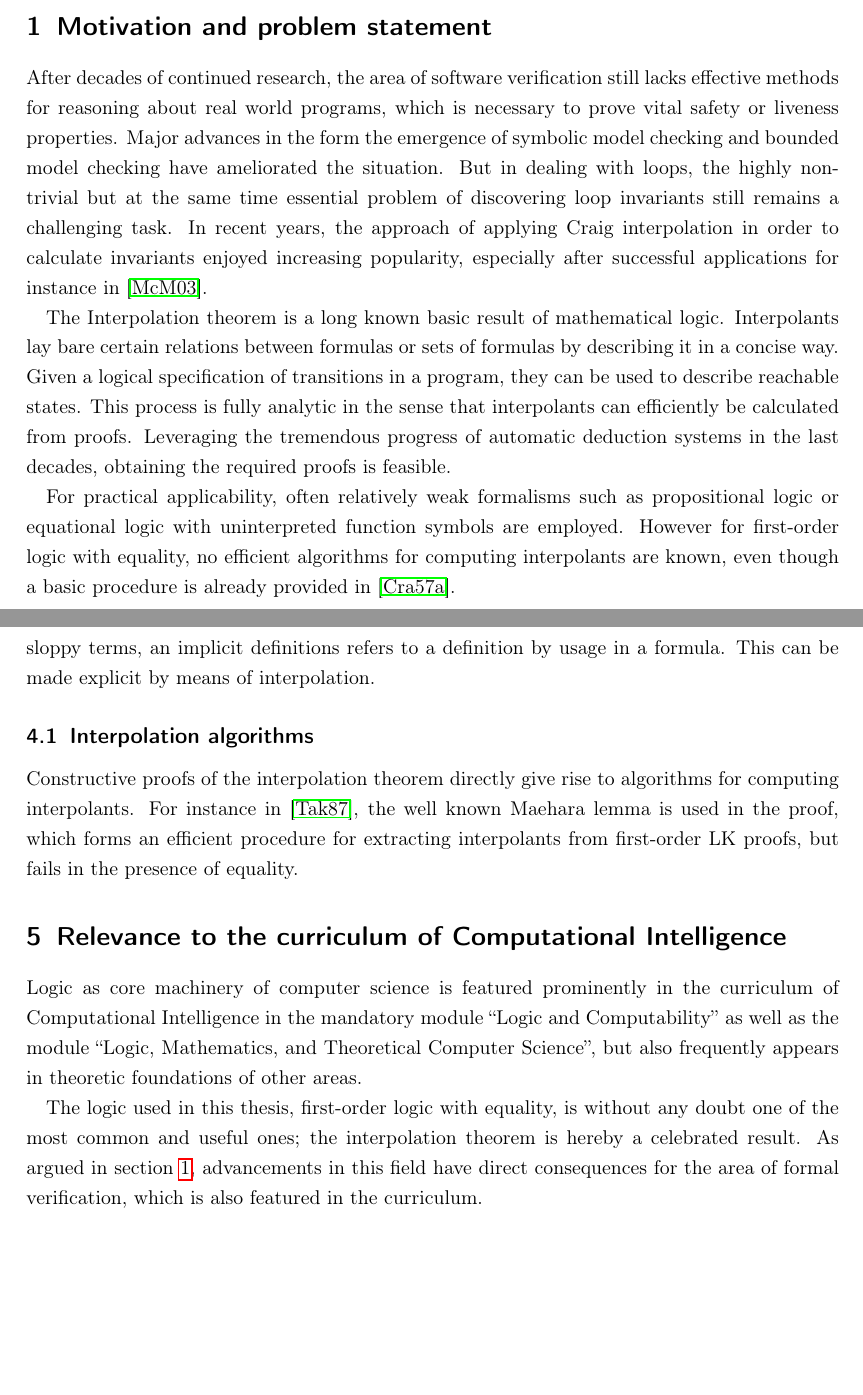
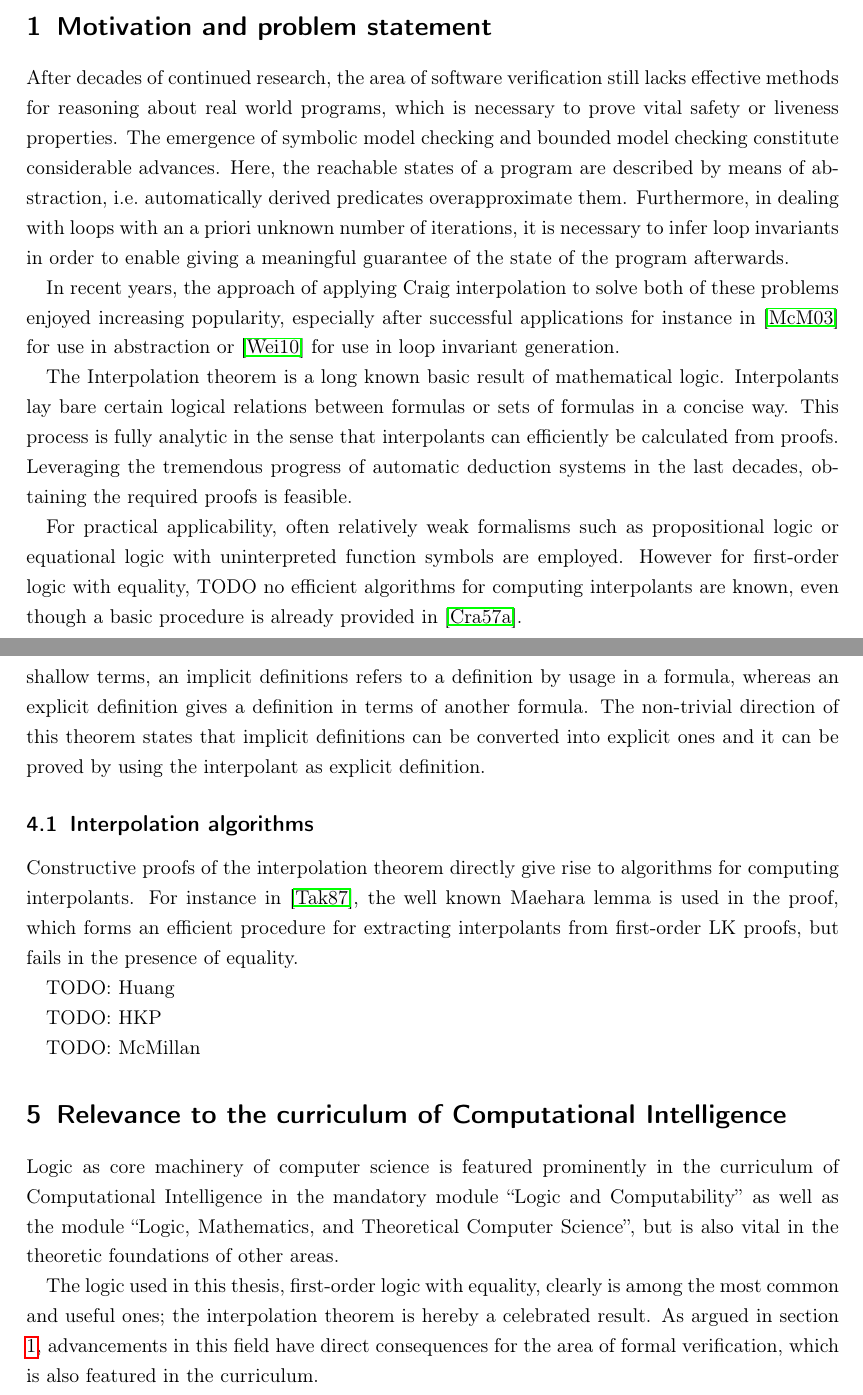
Before and after one commit to totycro/thesis, a LaTeX document (abstract/abstract.tex, which reads abstract/latex_header.tex): two parts of pages 1 and 3 of 4, joined at a grey line, cut so that both start at the same text, the shorter picture padded with empty space. Compiled offline with pdfLaTeX.

Commit message:
changes; make compatible with klothe

```diff
--- a/abstract/abstract.tex
+++ b/abstract/abstract.tex
@@ -141,18 +141,19 @@ numbers=left
 \label{motivation}
 
 After decades of continued research, the area of software verification still lacks effective methods for reasoning about real world programs, which is necessary to prove vital safety or liveness properties.
-Major advances in the form the emergence of symbolic model checking and bounded model checking have ameliorated the situation. But in dealing with loops, the highly non-trivial but at the same time essential problem of discovering loop invariants still remains a challenging task.
-In recent years, the approach of applying Craig interpolation in order to calculate invariants enjoyed increasing popularity, especially after successful applications for instance in \cite{McMillan03}.
+The emergence of symbolic model checking and bounded model checking constitute considerable advances.
+Here, the reachable states of a program are described by means of abstraction, i.e.\ automatically derived predicates overapproximate them.
+Furthermore, in dealing with loops with an a priori unknown number of iterations, it is necessary to infer loop invariants in order to enable giving a meaningful guarantee of the state of the program afterwards.
+
+In recent years, the approach of applying Craig interpolation to solve both of these problems enjoyed increasing popularity, especially after successful applications for instance in \cite{McMillan03} for use in abstraction or \cite{weissenbacher2010} for use in loop invariant generation.
 
 The Interpolation theorem is a long known basic result of mathematical logic.
-Interpolants lay bare certain relations between formulas or sets of formulas by describing it in a concise way.
-Given a logical specification of transitions in a program, they can be used to describe reachable states.
+Interpolants lay bare certain logical relations between formulas or sets of formulas in a concise way.
 This process is fully analytic in the sense that interpolants can efficiently be calculated from proofs.
 Leveraging the tremendous progress of automatic deduction systems in the last decades, obtaining the required proofs is feasible.
 
-
 For practical applicability, often relatively weak formalisms such as propositional logic or equational logic with uninterpreted function symbols are employed.
-However for first-order logic with equality, no efficient algorithms for computing interpolants are known, even though a basic procedure is already provided in \cite{craig57linear}.
+However for first-order logic with equality, TODO no efficient algorithms for computing interpolants are known, even though a basic procedure is already provided in \cite{craig57linear}.
 
 
 \begin{comment}
@@ -203,25 +205,31 @@ To this end, the interpolation theorem can be seen as a corollary Robinson's joi
 This suggest a close relation between one the one hand the proof-theoretic and on the other hand the model-theoretic view.
 
-Another major corollary of the interpolation theorem is given by Beth in form of the definability theorem, which shows the the notions of implicit and explicit definition coincide. In sloppy terms, an implicit definitions refers to a definition by usage in a formula. This can be made explicit by means of interpolation.
+Another major corollary of the interpolation theorem is given by Beth in form of the definability theorem, which shows that the notions of implicit and explicit definition coincide.
+In shallow terms, an implicit definitions refers to a definition by usage in a formula, whereas an explicit definition gives a definition in terms of another formula.
+The non-trivial direction of this theorem states that implicit definitions can be converted into explicit ones and it can be proved by using the interpolant as explicit definition.
 
 
 \subsection{Interpolation algorithms}
 
 Constructive proofs of the interpolation theorem directly give rise to algorithms for computing interpolants. For instance in \cite{takeuti1987proof}, the well known Maehara lemma is used in the proof, which forms an efficient procedure for extracting interpolants from first-order LK proofs, but fails in the presence of equality.
 
+TODO: Huang
+
+TODO: HKP
+
+TODO: McMillan
 
 
 
 
 \section{Relevance to the curriculum of Computational Intelligence}
 
-Logic as core machinery of computer science is featured prominently in the curriculum of Computational Intelligence in the mandatory module ``Logic and Computability'' as well as the module ``Logic, Mathematics, and Theoretical Computer Science'', but also frequently appears in theoretic foundations of other areas.
+Logic as core machinery of computer science is featured prominently in the curriculum of Computational Intelligence in the mandatory module ``Logic and Computability'' as well as the module ``Logic, Mathematics, and Theoretical Computer Science'', but is also vital in the theoretic foundations of other areas.
 
-The logic used in this thesis, first-order logic with equality, is without any doubt one of the most common and useful ones; the interpolation theorem is hereby a celebrated result.
+The logic used in this thesis, first-order logic with equality, clearly is among the most common and useful ones; the interpolation theorem is hereby a celebrated result.
 As argued in section \ref{motivation}, advancements in this field have direct consequences for the area of formal verification, which is also featured in the curriculum.
 
 The following courses possess a direct relation to the topic of this thesis:
-
 \begin{itemize}
 	\item Formal Methods in Computer Science
 	\item Proof Theory 1
--- a/abstract/latex_header.tex
+++ b/abstract/latex_header.tex
@@ -93,7 +93,7 @@ positioning,fit,calc,decorations.text,shadows%
 \newcommand{\powerset}{\mathcal{P}}
 
 \newcommand{\entails}{\models}
-\newcommand{\proves}{\vDash}
+\newcommand{\proves}{\vdash}
 
 \newcommand{\vm}{\ensuremath{\vv_\mathcal{M}}}
 \newcommand{\Dia}{\ensuremath{\lozenge}}
```
Also changed, not shown: abstract/abstract.pdf, abstract/abstract.tex (13 more changed lines).
